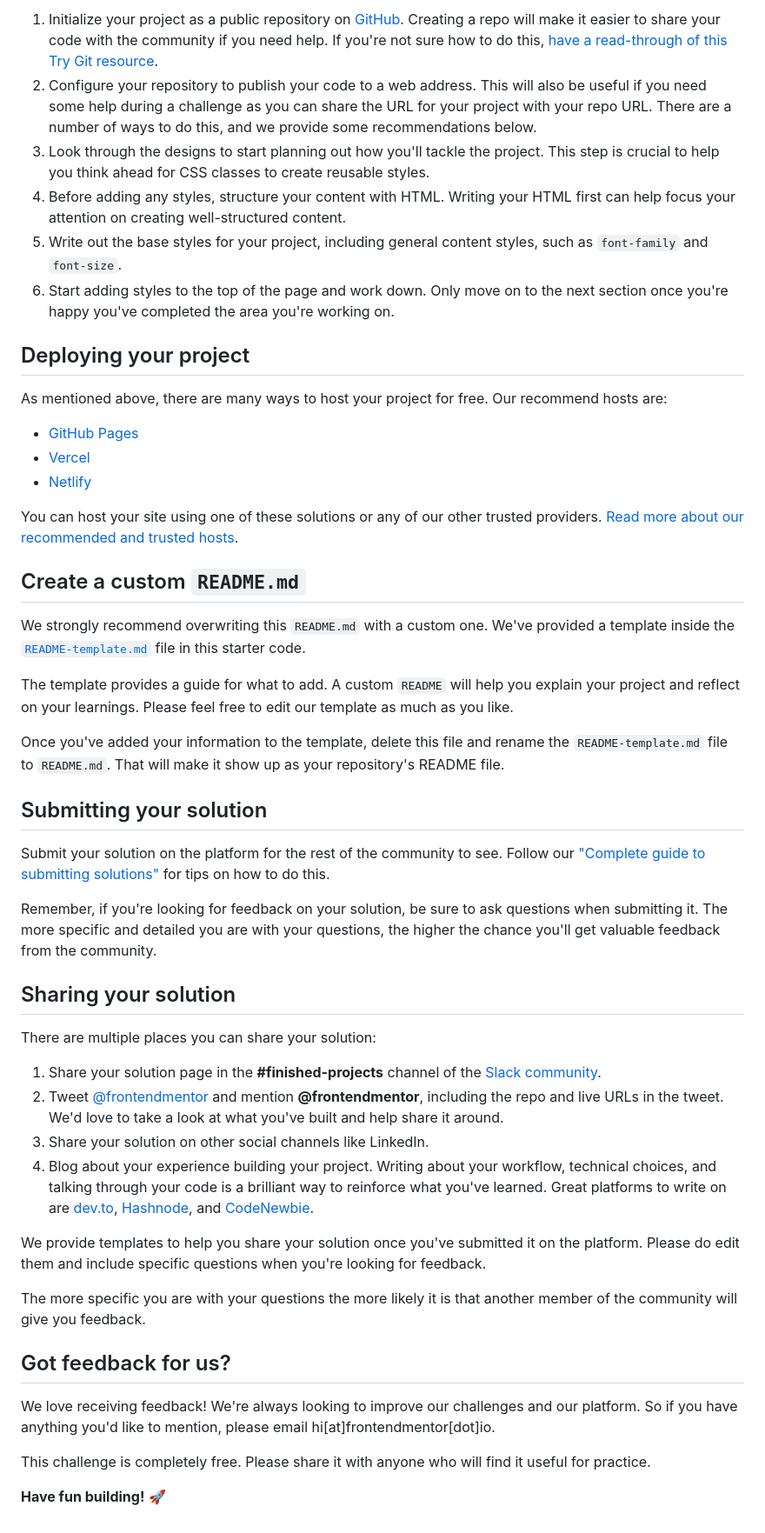
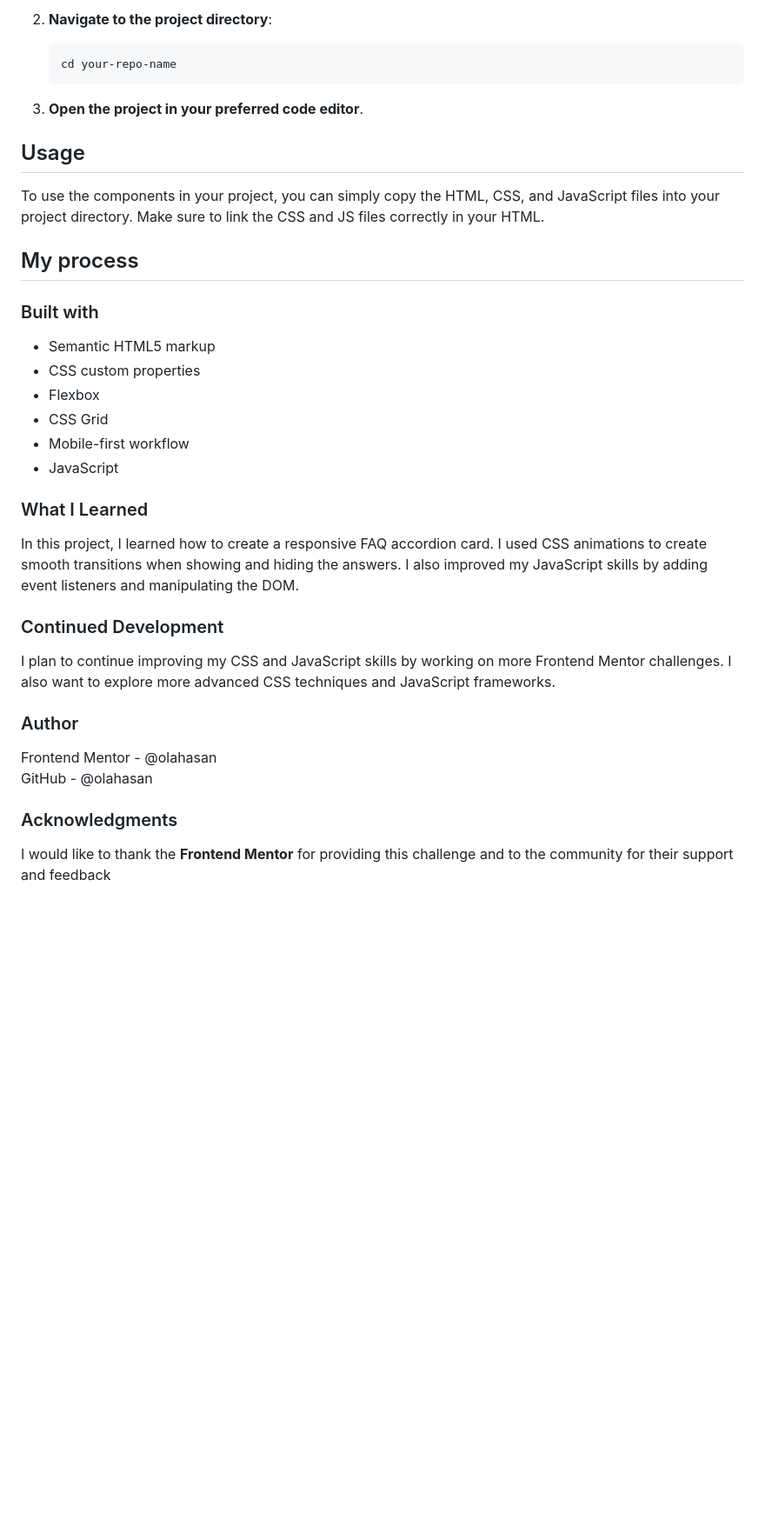
Before and after one commit to olahasan/HTML_CSS_AND_J.S_Frontend-Mentor_NEWBIE-FAQ-Accordion-Card, a Markdown page: README.md, the part around the change printed below. Shown: that part at 87% size. Drawn GitHub-style; blank space fills up the shorter version.

````diff
--- a/README.md
+++ b/README.md
@@ -43,52 +53,40 @@ Feel free to use any workflow that you feel comfortable with. Below is a suggest
 
-1. Initialize your project as a public repository on [GitHub](https://github.com/). Creating a repo will make it easier to share your code with the community if you need help. If you're not sure how to do this, [have a read-through of this Try Git resource](https://try.github.io/).
-2. Configure your repository to publish your code to a web address. This will also be useful if you need some help during a challenge as you can share the URL for your project with your repo URL. There are a number of ways to do this, and we provide some recommendations below.
-3. Look through the designs to start planning out how you'll tackle the project. This step is crucial to help you think ahead for CSS classes to create reusable styles.
-4. Before adding any styles, structure your content with HTML. Writing your HTML first can help focus your attention on creating well-structured content.
-5. Write out the base styles for your project, including general content styles, such as `font-family` and `font-size`.
-6. Start adding styles to the top of the page and work down. Only move on to the next section once you're happy you've completed the area you're working on.
+2. **Navigate to the project directory**:
 
-## Deploying your project
+   ```sh
+   cd your-repo-name
+   ```
 
-As mentioned above, there are many ways to host your project for free. Our recommend hosts are:
+3. **Open the project in your preferred code editor**.
 
-- [GitHub Pages](https://pages.github.com/)
-- [Vercel](https://vercel.com/)
-- [Netlify](https://www.netlify.com/)
+## Usage
 
-You can host your site using one of these solutions or any of our other trusted providers. [Read more about our recommended and trusted hosts](https://medium.com/frontend-mentor/frontend-mentor-trusted-hosting-providers-bf000dfebe).
+To use the components in your project, you can simply copy the HTML, CSS, and JavaScript files into your project directory. Make sure to link the CSS and JS files correctly in your HTML.
 
-## Create a custom `README.md`
+## My process
 
-We strongly recommend overwriting this `README.md` with a custom one. We've provided a template inside the [`README-template.md`](./README-template.md) file in this starter code.
+### Built with
 
-The template provides a guide for what to add. A custom `README` will help you explain your project and reflect on your learnings. Please feel free to edit our template as much as you like.
+- Semantic HTML5 markup
+- CSS custom properties
+- Flexbox
+- CSS Grid
+- Mobile-first workflow
+- JavaScript
 
-Once you've added your information to the template, delete this file and rename the `README-template.md` file to `README.md`. That will make it show up as your repository's README file.
+### What I Learned
 
-## Submitting your solution
+In this project, I learned how to create a responsive FAQ accordion card. I used CSS animations to create smooth transitions when showing and hiding the answers. I also improved my JavaScript skills by adding event listeners and manipulating the DOM.
 
-Submit your solution on the platform for the rest of the community to see. Follow our ["Complete guide to submitting solutions"](https://medium.com/frontend-mentor/a-complete-guide-to-submitting-solutions-on-frontend-mentor-ac6384162248) for tips on how to do this.
+### Continued Development
 
-Remember, if you're looking for feedback on your solution, be sure to ask questions when submitting it. The more specific and detailed you are with your questions, the higher the chance you'll get valuable feedback from the community.
+I plan to continue improving my CSS and JavaScript skills by working on more Frontend Mentor challenges. I also want to explore more advanced CSS techniques and JavaScript frameworks.
 
-## Sharing your solution
+### Author
 
-There are multiple places you can share your solution:
+Frontend Mentor - @olahasan<br>
+GitHub - @olahasan
 
-1. Share your solution page in the **#finished-projects** channel of the [Slack community](https://www.frontendmentor.io/slack).
-2. Tweet [@frontendmentor](https://twitter.com/frontendmentor) and mention **@frontendmentor**, including the repo and live URLs in the tweet. We'd love to take a look at what you've built and help share it around.
-3. Share your solution on other social channels like LinkedIn.
-4. Blog about your experience building your project. Writing about your workflow, technical choices, and talking through your code is a brilliant way to reinforce what you've learned. Great platforms to write on are [dev.to](https://dev.to/), [Hashnode](https://hashnode.com/), and [CodeNewbie](https://community.codenewbie.org/).
+### Acknowledgments
 
-We provide templates to help you share your solution once you've submitted it on the platform. Please do edit them and include specific questions when you're looking for feedback.
-
-The more specific you are with your questions the more likely it is that another member of the community will give you feedback.
-
-## Got feedback for us?
-
-We love receiving feedback! We're always looking to improve our challenges and our platform. So if you have anything you'd like to mention, please email hi[at]frontendmentor[dot]io.
-
-This challenge is completely free. Please share it with anyone who will find it useful for practice.
-
-**Have fun building!** 🚀
+I would like to thank the **Frontend Mentor** for providing this challenge and to the community for their support and feedback
````
Also changed, not shown: other parts of README.md (+33 -23 lines), images/screenshot.png (added), 3 other files.
